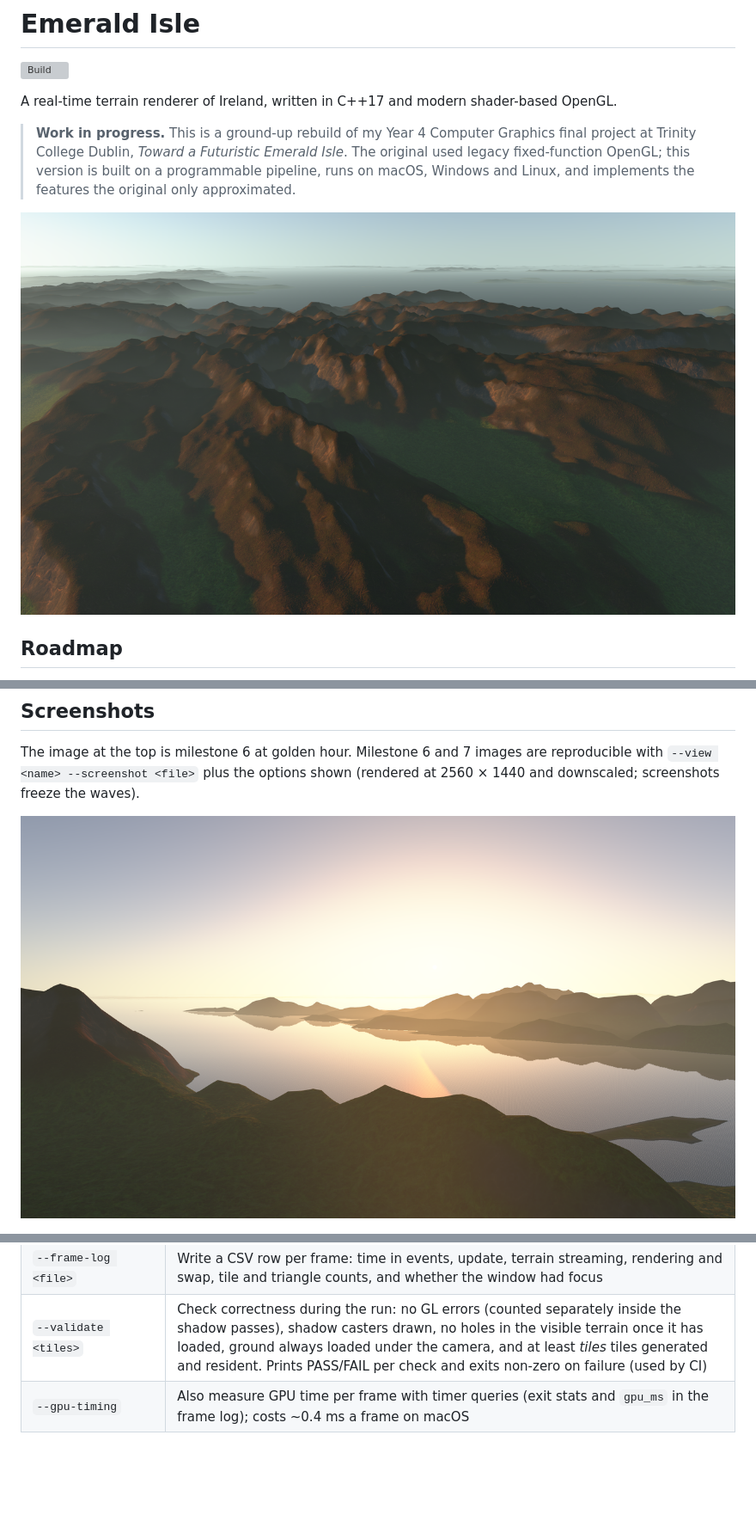
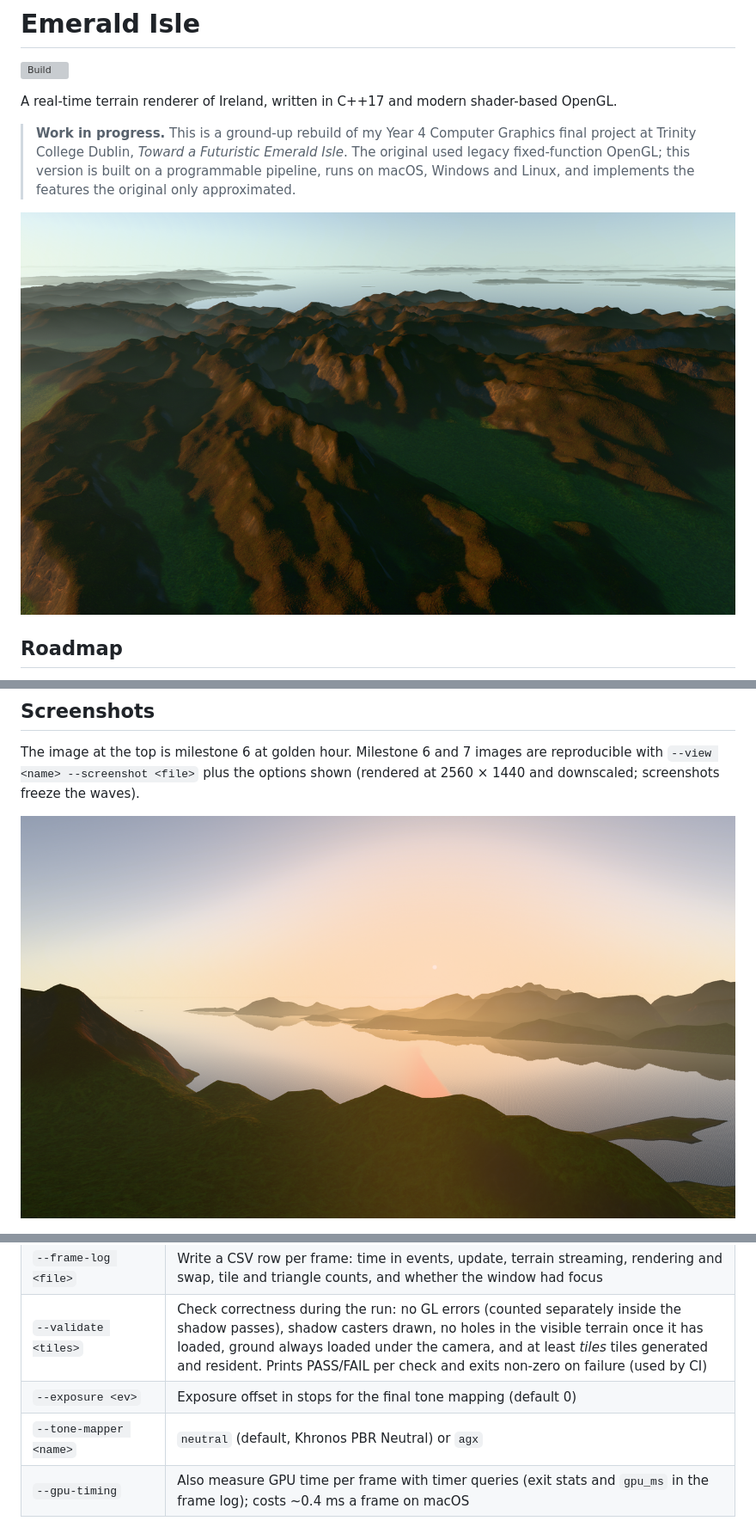
Before and after one commit to leahweldon/emerald-isle, a Markdown page: README.md, 3 parts joined by grey strips. Shown at 86% size. Rendered like a GitHub page; pictures changed too: docs/images/milestone-06.png, docs/images/milestone-07.png; blank space fills up the shorter version; grey boxes are pictures that could not be loaded.

Commit message:
Re-render milestone 6 and 7 screenshots with HDR tone mapping and document it

```diff
--- a/README.md
+++ b/README.md
@@ -109,6 +113,8 @@ build\Release\emerald-isle.exe       # Windows (Visual Studio generator)
 | `--autofly <s>` | Fly straight ahead at 2.5 km/s for *s* seconds, print frame and streaming stats, exit |
 | `--frame-log <file>` | Write a CSV row per frame: time in events, update, terrain streaming, rendering and swap, tile and triangle counts, and whether the window had focus |
 | `--validate <tiles>` | Check correctness during the run: no GL errors (counted separately inside the shadow passes), shadow casters drawn, no holes in the visible terrain once it has loaded, ground always loaded under the camera, and at least *tiles* tiles generated and resident. Prints PASS/FAIL per check and exits non-zero on failure (used by CI) |
+| `--exposure <ev>` | Exposure offset in stops for the final tone mapping (default 0) |
+| `--tone-mapper <name>` | `neutral` (default, Khronos PBR Neutral) or `agx` |
 | `--gpu-timing` | Also measure GPU time per frame with timer queries (exit stats and `gpu_ms` in the frame log); costs ~0.4 ms a frame on macOS |
 
 The window title shows the frame rate and frame time, terrain triangles, draw calls and loaded tiles (plus any still streaming). On exit the app prints the median, p99 and maximum frame time, the frames over the 120 Hz and 60 Hz budgets (8.3 ms and 16.7 ms), the time before the swap (CPU work plus driver waits, so the rest of a slow frame is waiting to present), and the terrain's main-thread cost. With vsync on, the frame rate follows the display's refresh rate (logged at startup) and the exit stats add the average presentation rate. Single frame times are less useful then: a swap sometimes returns at once and the next waits two refreshes, so pairs of ~1.7 ms and ~15 ms frames appear even when every refresh gets a new frame.
```
Also changed, not shown: other parts of README.md (+4 -0 lines), docs/images/milestone-06-night.png, docs/images/milestone-07-noon.png, 1 other file.
